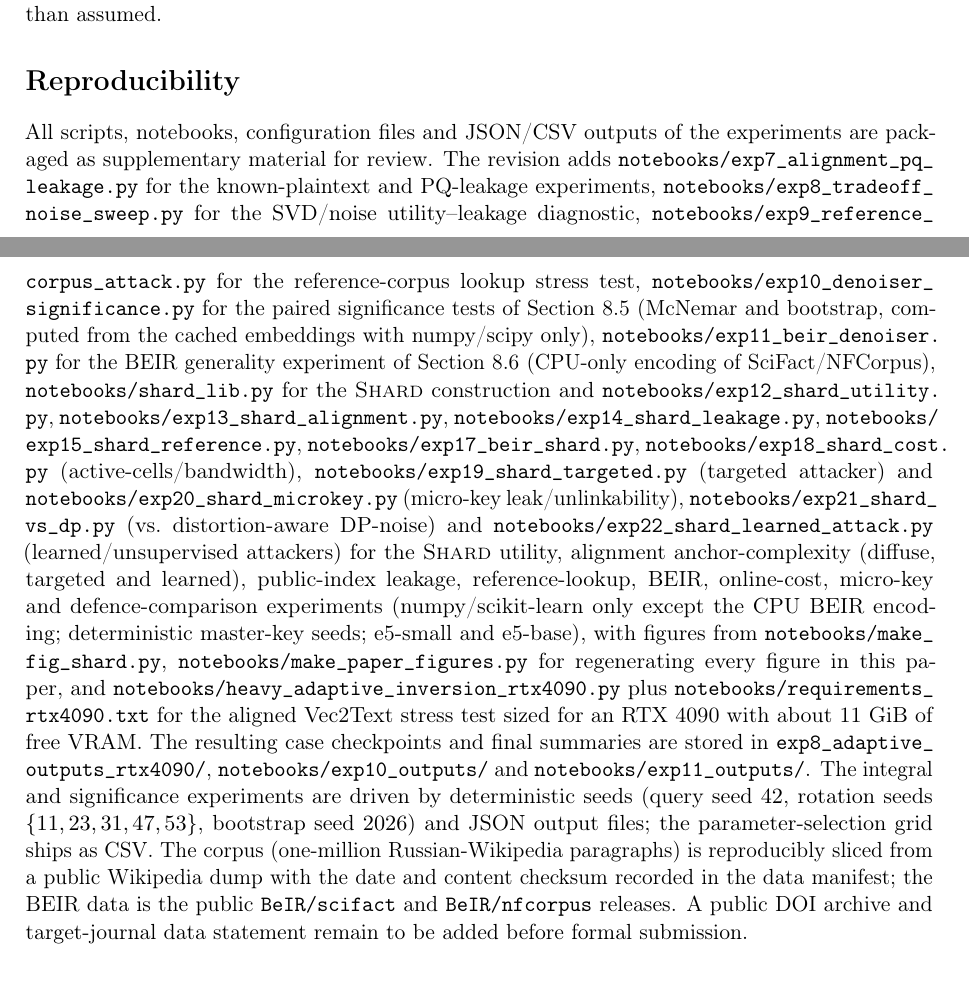
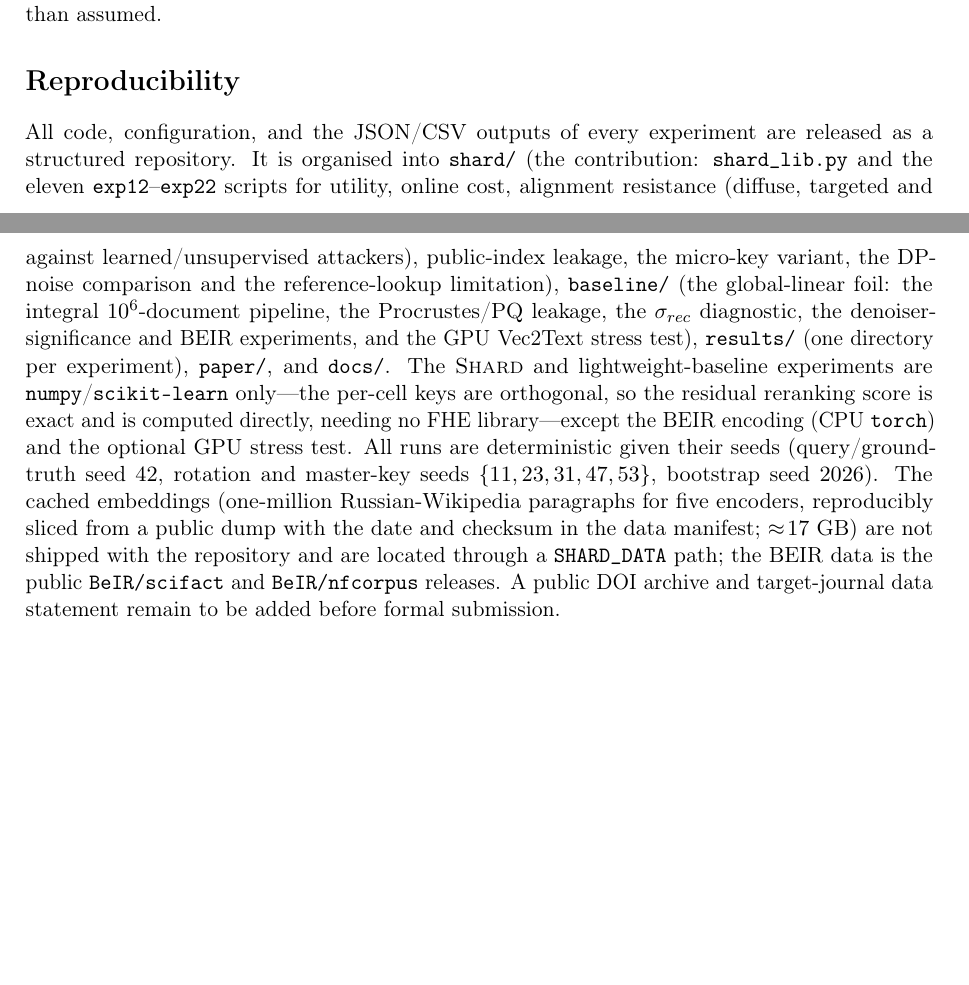
Before and after one commit to sergkurilenko/research, a LaTeX paper (paper/paper_en.tex): two parts of pages 34 and 35 of 37, joined at a grey line, cut so that both start at the same text, the shorter picture padded with empty space. Compiled offline with pdfLaTeX.

Commit message:
Align paper Reproducibility section and scripts with the repo layout
Rewrite the manuscript's Reproducibility section to describe the
shard/ + baseline/ + results/ structure and SHARD_DATA (it previously listed
notebooks/... paths); fix stale docstring/default-path references in the
baseline scripts. Paper recompiles cleanly (37 pp).

Co-Authored-By: Claude Opus 4.8 <noreply@anthropic.com>

```diff
--- a/paper/paper_en.tex
+++ b/paper/paper_en.tex
@@ -2479,52 +2479,30 @@ attack surface is measured rather than assumed.
 \section*{Reproducibility}
 % =====================================================================
 
-All scripts, notebooks, configuration files and JSON/CSV outputs of the
-experiments are packaged as supplementary material for review. The
-revision adds
-\path{notebooks/exp7_alignment_pq_leakage.py}
-for the known-plaintext and PQ-leakage experiments,
-\path{notebooks/exp8_tradeoff_noise_sweep.py} for the SVD/noise
-utility--leakage diagnostic,
-\path{notebooks/exp9_reference_corpus_attack.py} for the reference-corpus
-lookup stress test,
-\path{notebooks/exp10_denoiser_significance.py} for the paired
-significance tests of Section~\ref{ssec:significance} (McNemar and
-bootstrap, computed from the cached embeddings with numpy/scipy only),
-\path{notebooks/exp11_beir_denoiser.py} for the BEIR generality experiment
-of Section~\ref{ssec:beir} (CPU-only encoding of SciFact/NFCorpus),
-\path{notebooks/shard_lib.py} for the \textsc{Shard} construction and
-\path{notebooks/exp12_shard_utility.py},
-\path{notebooks/exp13_shard_alignment.py},
-\path{notebooks/exp14_shard_leakage.py},
-\path{notebooks/exp15_shard_reference.py},
-\path{notebooks/exp17_beir_shard.py},
-\path{notebooks/exp18_shard_cost.py} (active-cells/bandwidth),
-\path{notebooks/exp19_shard_targeted.py} (targeted attacker) and
-\path{notebooks/exp20_shard_microkey.py} (micro-key leak/unlinkability),
-\path{notebooks/exp21_shard_vs_dp.py} (vs.\ distortion-aware DP-noise) and
-\path{notebooks/exp22_shard_learned_attack.py} (learned/unsupervised
-attackers) for the \textsc{Shard} utility, alignment anchor-complexity
-(diffuse, targeted and learned), public-index leakage, reference-lookup,
-BEIR, online-cost, micro-key and defence-comparison experiments
-(numpy/scikit-learn only except the CPU BEIR encoding;
-deterministic master-key seeds; e5-small and e5-base), with figures from
-\path{notebooks/make_fig_shard.py},
-\path{notebooks/make_paper_figures.py} for regenerating every figure in
-this paper, and \path{notebooks/heavy_adaptive_inversion_rtx4090.py} plus
-\path{notebooks/requirements_rtx4090.txt} for the aligned Vec2Text stress
-test sized for an RTX~4090 with about 11~GiB of free VRAM. The resulting
-case checkpoints and final summaries are stored in
-\path{exp8_adaptive_outputs_rtx4090/}, \path{notebooks/exp10_outputs/} and
-\path{notebooks/exp11_outputs/}. The integral and significance experiments
-are driven by deterministic seeds (query seed $42$, rotation seeds
-$\{11,23,31,47,53\}$, bootstrap seed $2026$) and JSON output files; the
-parameter-selection grid ships as CSV. The corpus (one-million
-Russian-Wikipedia paragraphs) is reproducibly sliced from a public
-Wikipedia dump with the date and content checksum recorded in the data
-manifest; the BEIR data is the public \texttt{BeIR/scifact} and
-\texttt{BeIR/nfcorpus} releases. A public DOI archive and target-journal
-data statement remain to be added before formal submission.
+All code, configuration, and the JSON/CSV outputs of every experiment are
+released as a structured repository. It is organised into \path{shard/}
+(the contribution: \path{shard_lib.py} and the eleven \texttt{exp12}--%
+\texttt{exp22} scripts for utility, online cost, alignment resistance
+(diffuse, targeted and against learned/unsupervised attackers),
+public-index leakage, the micro-key variant, the DP-noise comparison and
+the reference-lookup limitation), \path{baseline/} (the global-linear foil:
+the integral $10^6$-document pipeline, the Procrustes/PQ leakage, the
+$\sigma_{rec}$ diagnostic, the denoiser-significance and BEIR experiments,
+and the GPU Vec2Text stress test), \path{results/} (one directory per
+experiment), \path{paper/}, and \path{docs/}. The \textsc{Shard} and
+lightweight-baseline experiments are \texttt{numpy}/\texttt{scikit-learn}
+only---the per-cell keys are orthogonal, so the residual reranking score is
+exact and is computed directly, needing no FHE library---except the BEIR
+encoding (CPU \texttt{torch}) and the optional GPU stress test. All runs are
+deterministic given their seeds (query/ground-truth seed $42$, rotation and
+master-key seeds $\{11,23,31,47,53\}$, bootstrap seed $2026$). The cached
+embeddings (one-million Russian-Wikipedia paragraphs for five encoders,
+reproducibly sliced from a public dump with the date and checksum in the
+data manifest; $\approx\!17$~GB) are not shipped with the repository and are
+located through a \texttt{SHARD\_DATA} path; the BEIR data is the public
+\texttt{BeIR/scifact} and \texttt{BeIR/nfcorpus} releases. A public DOI
+archive and target-journal data statement remain to be added before formal
+submission.
 
 % =====================================================================
 \begin{thebibliography}{99}\small
```
Also changed, not shown: paper/paper_en.pdf, 4 other files.
